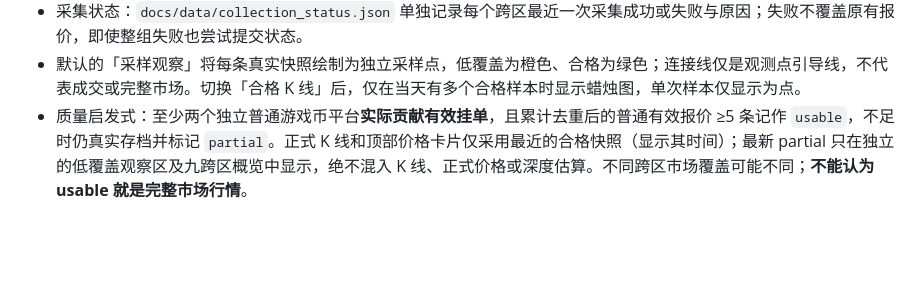
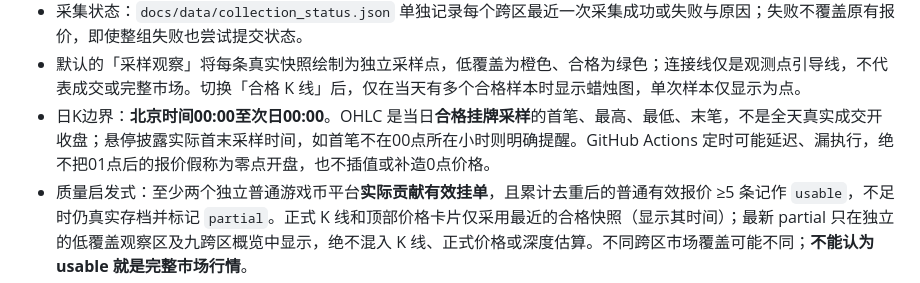
Before and after one commit to AkatuRegumi/dnf-gold-kline, a Markdown page: README.md, the part around the change. Drawn GitHub-style; blank space fills up the shorter version.

Commit message:
docs: clarify UTC cron, Beijing midnight boundary, and sampled OHLC semantics

```diff
--- a/README.md
+++ b/README.md
@@ -13,6 +13,7 @@
 - 历史数据：`docs/data/kua1.json` 至 `docs/data/kua8.json`（包括 `kua3a`/`kua3b`）。原先跨二的三条快照原样迁移到 `kua2.json`。
 - 采集状态：`docs/data/collection_status.json` 单独记录每个跨区最近一次采集成功或失败与原因；失败不覆盖原有报价，即使整组失败也尝试提交状态。
 - 默认的「采样观察」将每条真实快照绘制为独立采样点，低覆盖为橙色、合格为绿色；连接线仅是观测点引导线，不代表成交或完整市场。切换「合格 K 线」后，仅在当天有多个合格样本时显示蜡烛图，单次样本仅显示为点。
+- 日K边界：**北京时间00:00至次日00:00**。OHLC 是当日**合格挂牌采样**的首笔、最高、最低、末笔，不是全天真实成交开收盘；悬停披露实际首末采样时间，如首笔不在00点所在小时则明确提醒。GitHub Actions 定时可能延迟、漏执行，绝不把01点后的报价假称为零点开盘，也不插值或补造0点价格。
 - 质量启发式：至少两个独立普通游戏币平台**实际贡献有效挂单**，且累计去重后的普通有效报价 ≥5 条记作 `usable`，不足时仍真实存档并标记 `partial`。正式 K 线和顶部价格卡片仅采用最近的合格快照（显示其时间）；最新 partial 只在独立的低覆盖观察区及九跨区概览中显示，绝不混入 K 线、正式价格或深度估算。不同跨区市场覆盖可能不同；**不能认为 usable 就是完整市场行情**。
 - 7881 分类：同平台的 `yxb`（普通游戏币）与 `yxbpf`（批发游戏币）是两条独立请求；批发数据以 `wholesale_observation` 单独留存，不并入正式K线或大额深度，以免混用起购条件或重复库存。质量门槛按普通游戏币的独立平台数判定。
 - 数据源诊断：每次采样保存各通道成功状态、有效挂单、毫秒级耗时、校验信息使用时长；失败记录有限的错误分类、原始调试信息的类型/长度及不可逆 SHA-256 短指纹（用于判断同一错误是否持续出现），**不存储调试原文、令牌、Cookie 或请求签名**。未知错误不再武断归为上游封锁；保存最近 40 次尝试摘要，不增加采集频率、不进行重试轰炸或访问限制规避。POST 使用同源 `Origin`、浏览器支持的 JSON 响应协商 `Accept`，并附加中文语言偏好；保留项目标识 User-Agent、不伪装浏览器。每轮只记录是否从上游正常获得 `u_client` Cookie 的布尔值，用来判断浏览器与纯 HTTP 客户端的会话差异；不会复制用户的 Cookie 或自行伪造客户端标识。
```
